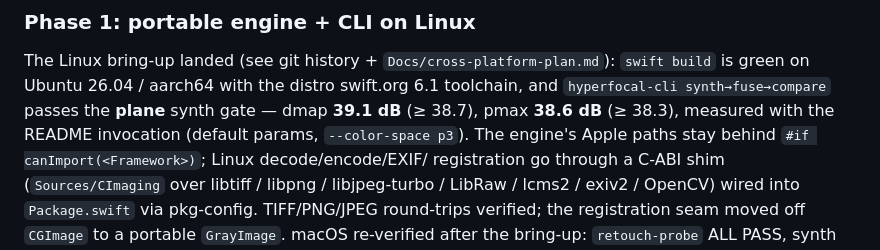
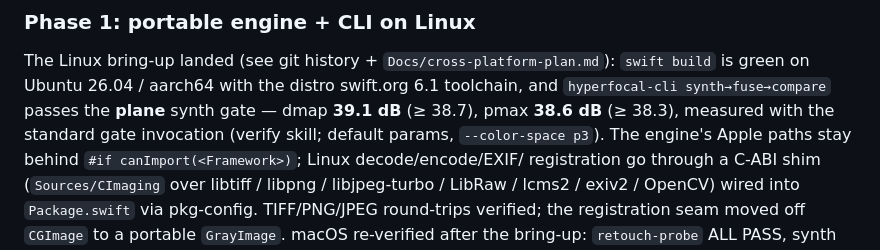
Before and after one commit to ethannicholas/hyperfocal, a Markdown page: ROADMAP.md, the part around the change. Rendered like a GitHub page.

```diff
--- a/ROADMAP.md
+++ b/ROADMAP.md
@@ -35,7 +35,7 @@ The Linux bring-up landed (see git history + `Docs/cross-platform-plan.md`):
 `swift build` is green on Ubuntu 26.04 / aarch64 with the distro swift.org 6.1
 toolchain, and `hyperfocal-cli synth→fuse→compare` passes the **plane** synth
 gate — dmap **39.1 dB** (≥ 38.7), pmax **38.6 dB** (≥ 38.3), measured with the
-README invocation (default params, `--color-space p3`). The engine's Apple
+standard gate invocation (verify skill; default params, `--color-space p3`). The engine's Apple
 paths stay behind `#if canImport(<Framework>)`; Linux decode/encode/EXIF/
 registration go through a C-ABI shim (`Sources/CImaging` over libtiff /
 libpng / libjpeg-turbo / LibRaw / lcms2 / exiv2 / OpenCV) wired into
```
Also changed, not shown: README.md (+23 -14 lines), 1 other file.
